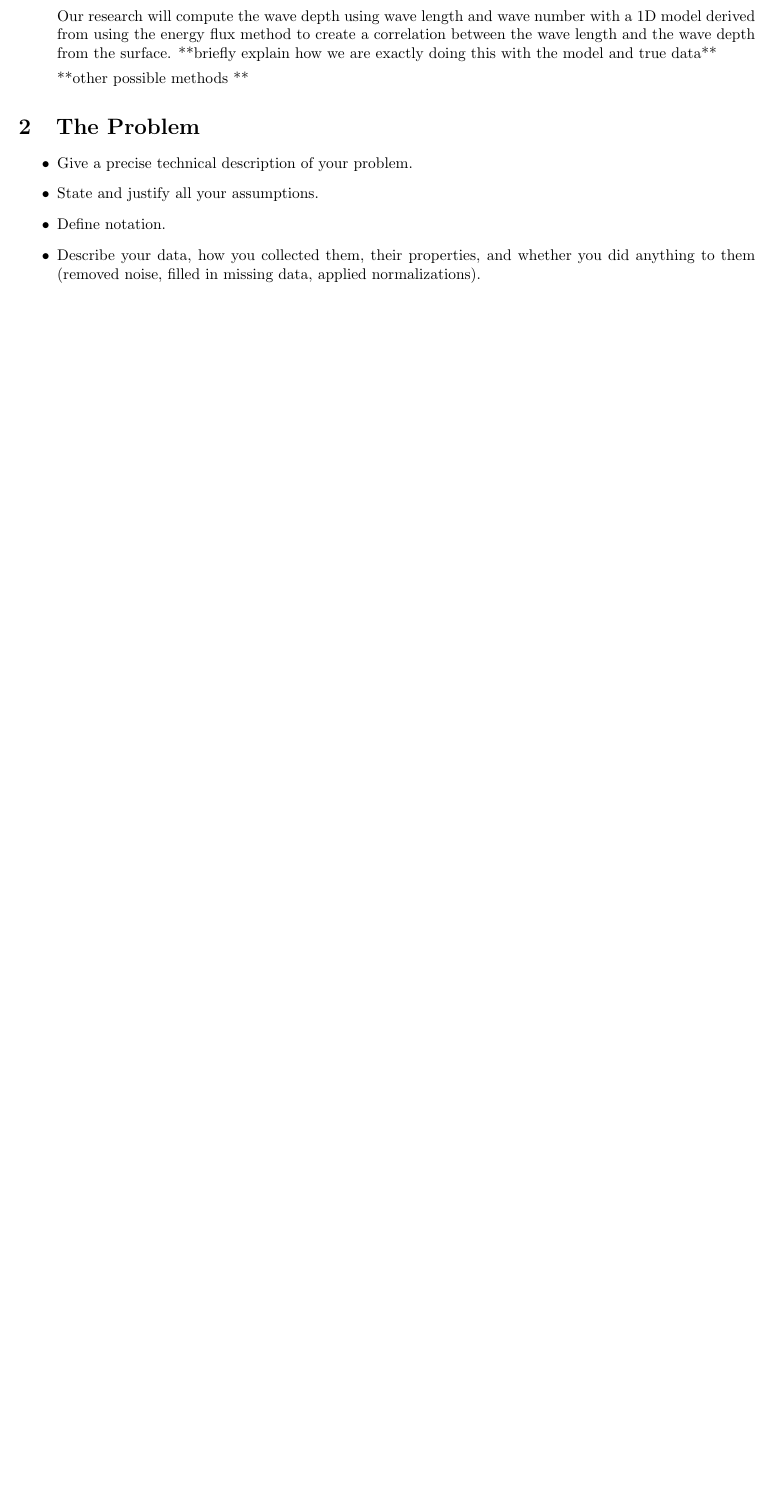
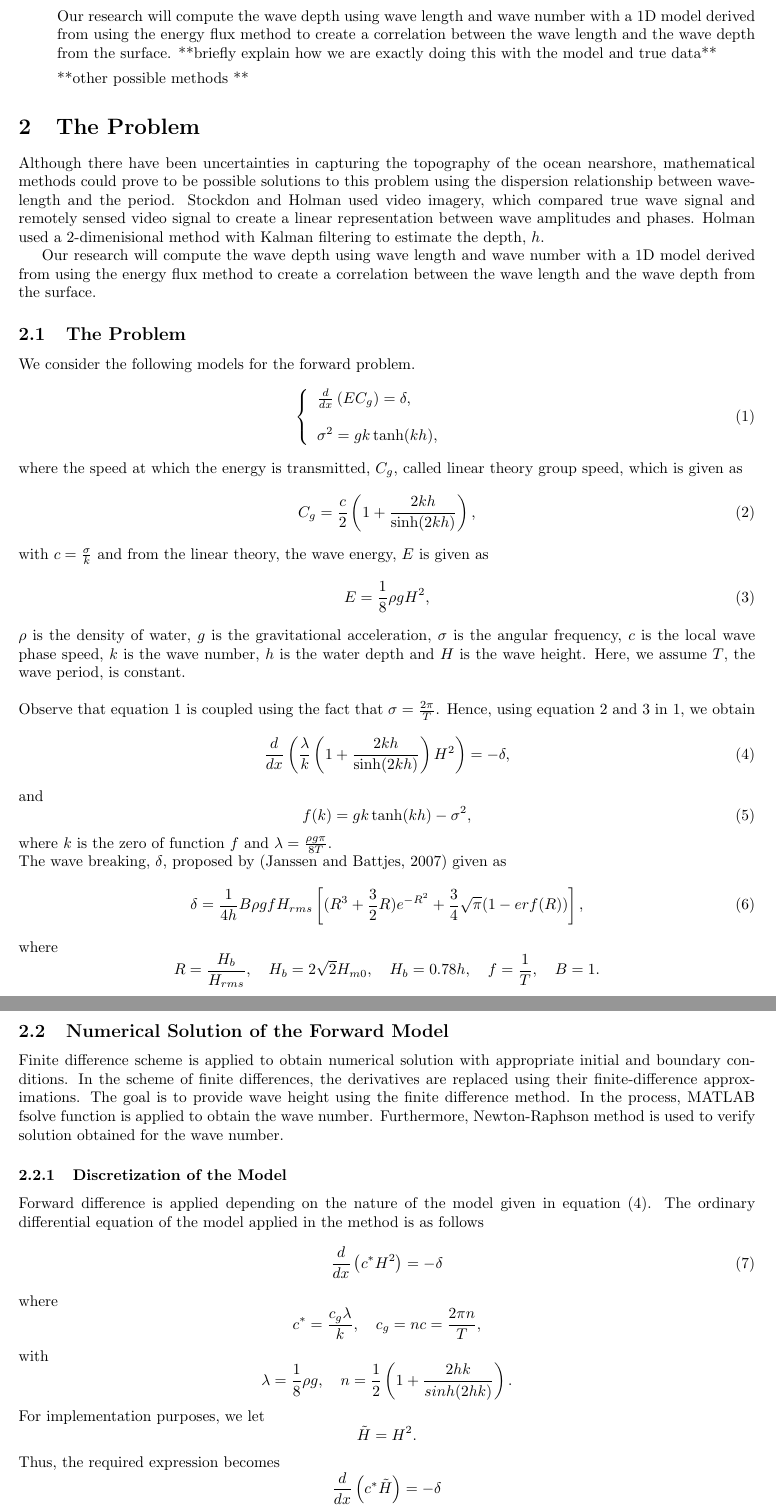
Before and after one commit to lasiadhi/Report, a LaTeX document (Report/report.tex, which reads Report/Sections/problem.tex): part of page 2 of 5 before the commit and two parts of pages 2 and 3 of 7 after it, the two joined at a grey line, cut so that both start at the same text, the shorter picture padded with empty space. Compiled offline with pdfLaTeX.

Commit message:
Modified version for the file problem.tex. texts are added in Forward Model section

```diff
--- a/Report/Sections/problem.tex
+++ b/Report/Sections/problem.tex
@@ -1,12 +1,65 @@
-\begin{itemize}
-\item Give a precise technical description of your problem.
+Although there have been uncertainties in capturing the topography of the ocean nearshore, mathematical methods could prove to be possible solutions to this problem using the dispersion relationship between wavelength and the period. Stockdon and Holman used video imagery, which compared true wave signal and remotely sensed video signal to create a linear representation between wave amplitudes and phases. Holman used a 2-dimenisional method with Kalman filtering to estimate the depth, $h$.
 
-\item State and justify all your assumptions.
+Our research will compute the wave depth using wave length and wave number with a 1D model derived from using the energy flux method to create a correlation between the wave length and the wave depth from the surface.
+\subsection{The Problem}
+We consider the following models for the forward problem.
+\begin{eqnarray}
+\label{fp1}
+\left \{
+\begin{array}{lll}
+\frac{d}{dx}\left(EC_g\right)=\delta,\\
+\\
+\sigma^2=gk\tanh(kh),
+\label{ode}
+\end{array}
+\right.
+\end{eqnarray}
+where the speed at which the energy is transmitted, $C_g$, called linear theory group speed, which is given as
+\begin{equation}
+\label{cg}
+C_g=\frac{c}{2}\left(1+\frac{2kh}{\sinh(2kh)}\right),
+\end{equation}
+with $c=\frac{\sigma}{k}$ and from the linear theory, the wave energy, $E$ is given as
+\begin{equation}
+\label{e}
+E=\frac{1}{8}\rho g H^2,
+\end{equation}
+$\rho$ is the density of water, $g$ is the gravitational acceleration, $\sigma$ is the angular frequency, $c$ is the local wave phase speed, $k$ is the wave number, $h$ is the water depth and $H$ is the wave height. Here, we assume $T$, the wave period, is constant.\\
 
-\item Define notation.
 
-\item Describe your data, how you collected them, their properties,
-and whether you did
-anything to them (removed noise, filled in missing data,
-applied normalizations).
-\end{itemize}
+\noindent Observe that equation \ref{fp1} is coupled using the fact that $\sigma=\frac{2\pi}{T}$. Hence, using equation \ref{cg} and \ref{e} in \ref{fp1}, we obtain
+\begin{equation}
+\label{fpdelta}
+\frac{d}{dx}\left( \frac{\lambda}{k}\left(1+\frac{2kh}{\sinh(2kh)}\right)H^2 \right)=-\delta,
+\end{equation}
+and
+\begin{equation}
+f(k) = gk\tanh(kh)-\sigma^2,
+\end{equation}
+where $k$ is the zero of function $f$ and $\lambda=\frac{\rho g \pi}{8T}$.\\
+The wave breaking, $\delta$, proposed by (Janssen and Battjes, 2007) given as
+\begin{equation}
+\delta = \frac{1}{4h}B\rho g f H_{rms}\left[(R^3+\frac{3}{2}R)e^{-R^2}+\frac{3}{4}\sqrt{\pi}(1-erf(R))\right],
+\end{equation}
+where $$R=\frac{H_b}{H_{rms}}, \quad H_b = 2\sqrt{2}H_{m0},\quad H_b=0.78h,\quad f=\frac{1}{T},\quad B=1.$$
+\subsection{Numerical Solution of the Forward Model}
+
+Finite difference scheme is applied to obtain numerical solution with appropriate initial and boundary conditions. In the scheme of finite differences, the derivatives are replaced using their finite-difference approximations. The goal is to provide wave height using the finite difference method. In the process, MATLAB fsolve function is applied to obtain the wave number. Furthermore, Newton-Raphson method is used to verify solution obtained for the  wave number.
+\subsubsection{Discretization of the Model}
+Forward difference is applied depending on the nature of the model given in equation (\ref{fpdelta}).
+The ordinary differential equation of the model applied in the method is as follows
+\begin{equation}
+\frac{d}{dx}\left( c^{*}H^{2}\right)=-\delta
+\end{equation}
+where
+$$c^{*} = \frac{c_{g}\lambda}{k},\quad c_{g} = nc =\frac{2\pi n}{T},$$
+with
+$$\lambda = \frac{1}{8}\rho g, \quad n = \frac{1}{2}\left(1+\frac{2hk}{sinh(2hk)}\right).$$
+For implementation purposes, we let
+\begin{equation*}
+\tilde{H}=H^{2}.
+\end{equation*}
+Thus, the required expression becomes
+\begin{equation*}
+\frac{d}{dx}\left( c^{*}\tilde{H}\right)=-\delta
+\end{equation*}
@@ -12,0 +79 @@ applied normalizations).
+\sigma^{2}=gk tanh(kh)
```
Also changed, not shown: Report/Sections/problem.tex (22 more changed lines).
